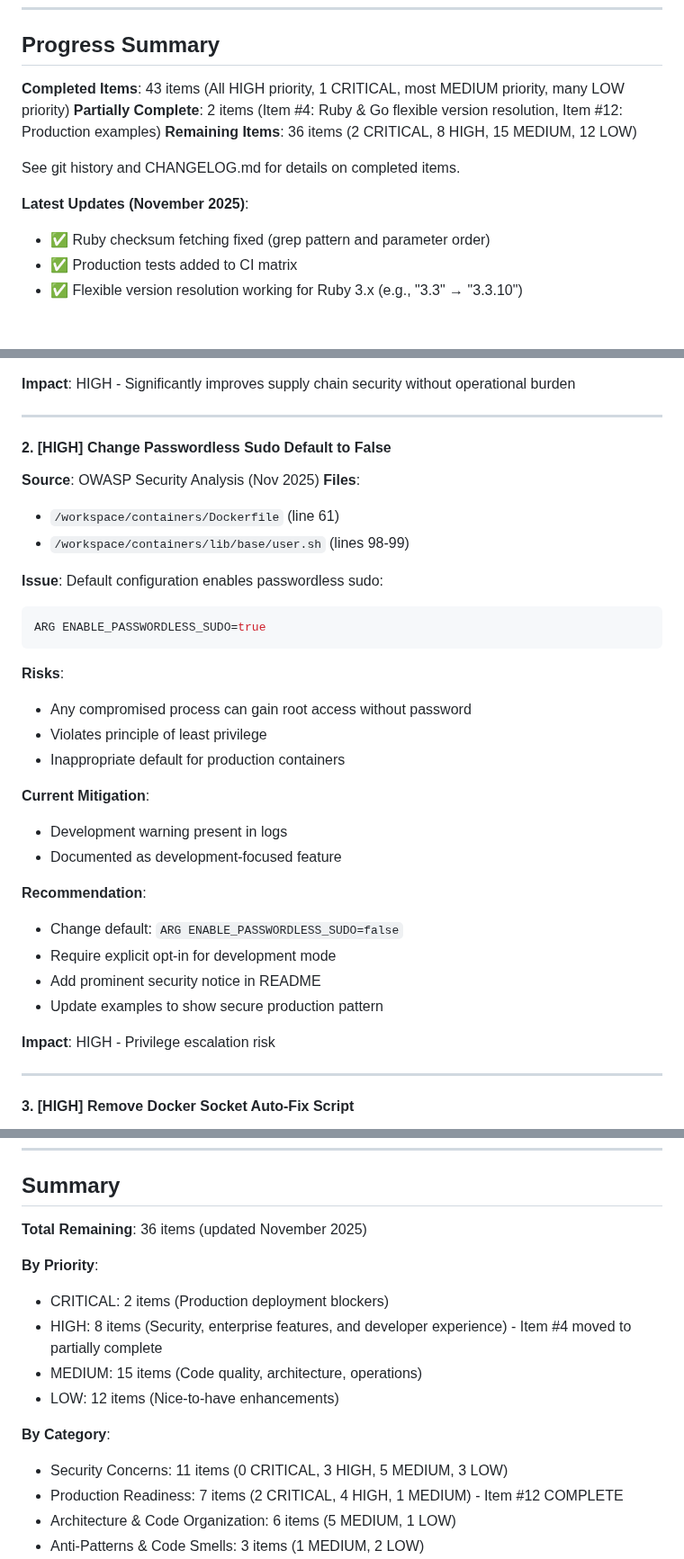
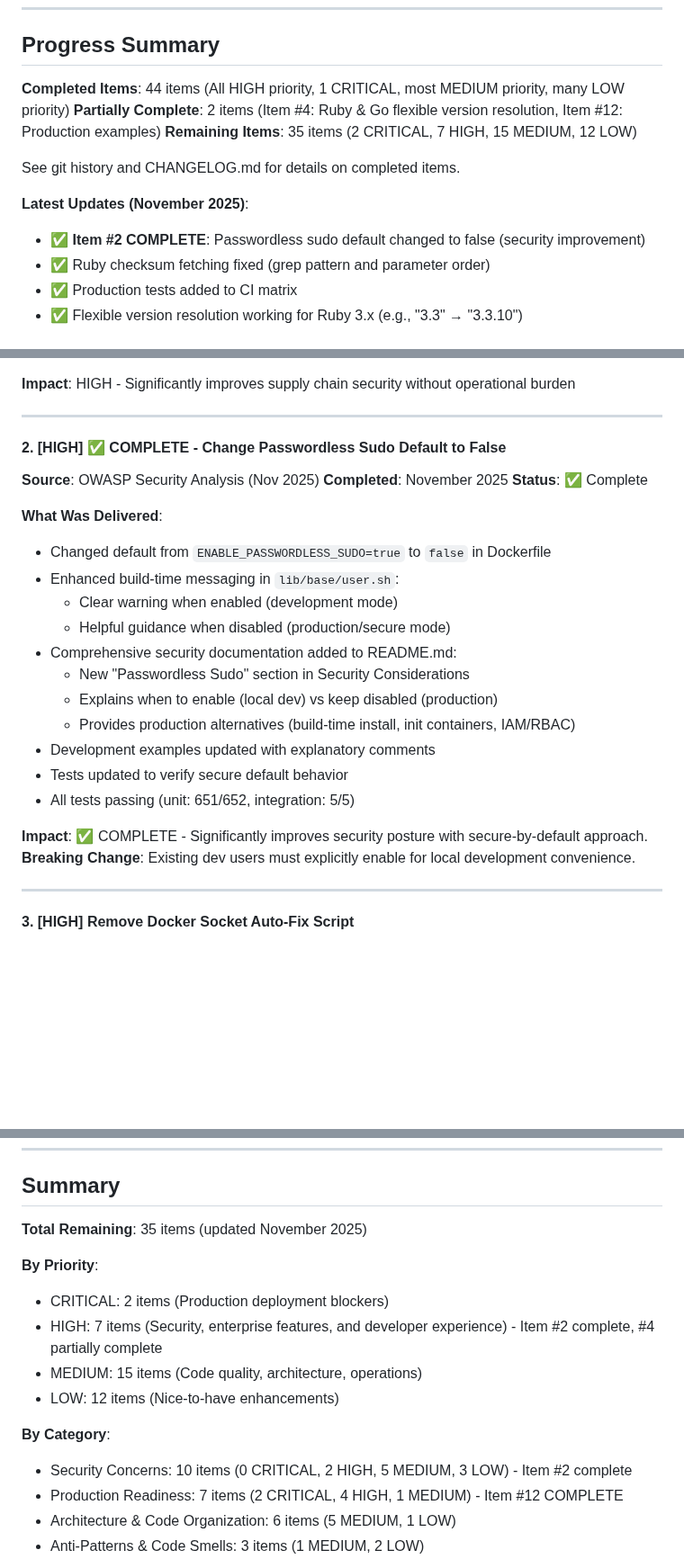
Before and after one commit to joshjhall/containers, a Markdown page: docs/planned/improvements-roadmap.md, 3 parts joined by grey strips. Shown at 90% size. Rendered like a GitHub page; blank space fills up the shorter version.

Commit message:
docs: Mark roadmap item #2 (passwordless sudo) as complete

````diff
--- a/docs/planned/improvements-roadmap.md
+++ b/docs/planned/improvements-roadmap.md
@@ -14,13 +14,14 @@ This document tracks remaining improvements for the container build system based
 
 ## Progress Summary
 
-**Completed Items**: 43 items (All HIGH priority, 1 CRITICAL, most MEDIUM priority, many LOW priority)
+**Completed Items**: 44 items (All HIGH priority, 1 CRITICAL, most MEDIUM priority, many LOW priority)
 **Partially Complete**: 2 items (Item #4: Ruby & Go flexible version resolution, Item #12: Production examples)
-**Remaining Items**: 36 items (2 CRITICAL, 8 HIGH, 15 MEDIUM, 12 LOW)
+**Remaining Items**: 35 items (2 CRITICAL, 7 HIGH, 15 MEDIUM, 12 LOW)
 
 See git history and CHANGELOG.md for details on completed items.
 
 **Latest Updates (November 2025)**:
+- ✅ **Item #2 COMPLETE**: Passwordless sudo default changed to false (security improvement)
 - ✅ Ruby checksum fetching fixed (grep pattern and parameter order)
 - ✅ Production tests added to CI matrix
 - ✅ Flexible version resolution working for Ruby 3.x (e.g., "3.3" → "3.3.10")
@@ -131,33 +132,26 @@ download_and_verify_python() {
 
 ---
 
-#### 2. [HIGH] Change Passwordless Sudo Default to False
+#### 2. [HIGH] ✅ COMPLETE - Change Passwordless Sudo Default to False
 **Source**: OWASP Security Analysis (Nov 2025)
-**Files**:
-- `/workspace/containers/Dockerfile` (line 61)
-- `/workspace/containers/lib/base/user.sh` (lines 98-99)
+**Completed**: November 2025
+**Status**: ✅ Complete
 
-**Issue**: Default configuration enables passwordless sudo:
-```dockerfile
-ARG ENABLE_PASSWORDLESS_SUDO=true
-```
+**What Was Delivered**:
+- Changed default from `ENABLE_PASSWORDLESS_SUDO=true` to `false` in Dockerfile
+- Enhanced build-time messaging in `lib/base/user.sh`:
+  * Clear warning when enabled (development mode)
+  * Helpful guidance when disabled (production/secure mode)
+- Comprehensive security documentation added to README.md:
+  * New "Passwordless Sudo" section in Security Considerations
+  * Explains when to enable (local dev) vs keep disabled (production)
+  * Provides production alternatives (build-time install, init containers, IAM/RBAC)
+- Development examples updated with explanatory comments
+- Tests updated to verify secure default behavior
+- All tests passing (unit: 651/652, integration: 5/5)
 
-**Risks**:
-- Any compromised process can gain root access without password
-- Violates principle of least privilege
-- Inappropriate default for production containers
-
-**Current Mitigation**:
-- Development warning present in logs
-- Documented as development-focused feature
-
-**Recommendation**:
-- Change default: `ARG ENABLE_PASSWORDLESS_SUDO=false`
-- Require explicit opt-in for development mode
-- Add prominent security notice in README
-- Update examples to show secure production pattern
-
-**Impact**: HIGH - Privilege escalation risk
+**Impact**: ✅ COMPLETE - Significantly improves security posture with secure-by-default approach.
+**Breaking Change**: Existing dev users must explicitly enable for local development convenience.
 
 ---
 
@@ -1303,16 +1297,16 @@ echo "All checks successful - proceeding with push"
 
 ## Summary
 
-**Total Remaining**: 36 items (updated November 2025)
+**Total Remaining**: 35 items (updated November 2025)
 
 **By Priority**:
 - CRITICAL: 2 items (Production deployment blockers)
-- HIGH: 8 items (Security, enterprise features, and developer experience) - Item #4 moved to partially complete
+- HIGH: 7 items (Security, enterprise features, and developer experience) - Item #2 complete, #4 partially complete
 - MEDIUM: 15 items (Code quality, architecture, operations)
 - LOW: 12 items (Nice-to-have enhancements)
 
 **By Category**:
-- Security Concerns: 11 items (0 CRITICAL, 3 HIGH, 5 MEDIUM, 3 LOW)
+- Security Concerns: 10 items (0 CRITICAL, 2 HIGH, 5 MEDIUM, 3 LOW) - Item #2 complete
 - Production Readiness: 7 items (2 CRITICAL, 4 HIGH, 1 MEDIUM) - Item #12 COMPLETE
 - Architecture & Code Organization: 6 items (5 MEDIUM, 1 LOW)
 - Anti-Patterns & Code Smells: 3 items (1 MEDIUM, 2 LOW)
````
